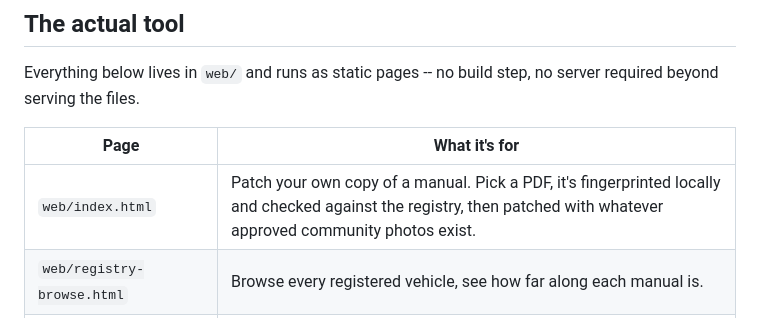
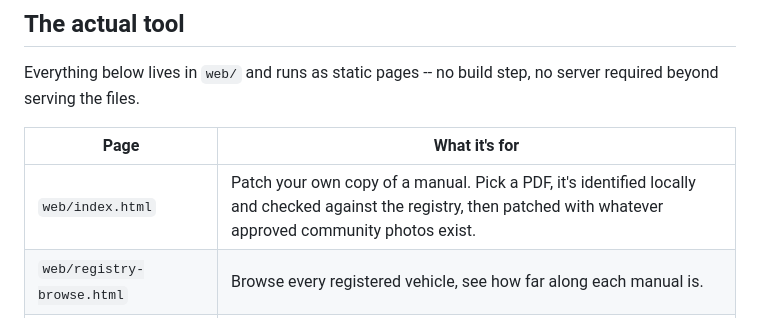
Before and after one commit to BlaydeManual/blayde-manual, a Markdown page: README.md, the part around the change. GitHub-like rendering.

```diff
--- a/README.md
+++ b/README.md
@@ -35,7 +35,7 @@ step, no server required beyond serving the files.
 
 | Page | What it's for |
 |---|---|
-| `web/index.html` | Patch your own copy of a manual. Pick a PDF, it's fingerprinted locally and checked against the registry, then patched with whatever approved community photos exist. |
+| `web/index.html` | Patch your own copy of a manual. Pick a PDF, it's identified locally and checked against the registry, then patched with whatever approved community photos exist. |
 | `web/registry-browse.html` | Browse every registered vehicle, see how far along each manual is. |
 | `web/contribute.html` | Contribute a photo for a specific procedure. Requires signing in with GitHub only at the point of actually submitting. |
 | `web/maintainer.html` | Everything a maintainer or org reviewer does: index a brand-new vehicle (real in-browser OCR/figure detection, no Python), review photo submissions, approve new vehicles/editions, manage a vehicle's maintainer team, raise or resolve structural issues. |
```
Also changed, not shown: LEGAL.md (+4 -2 lines).
